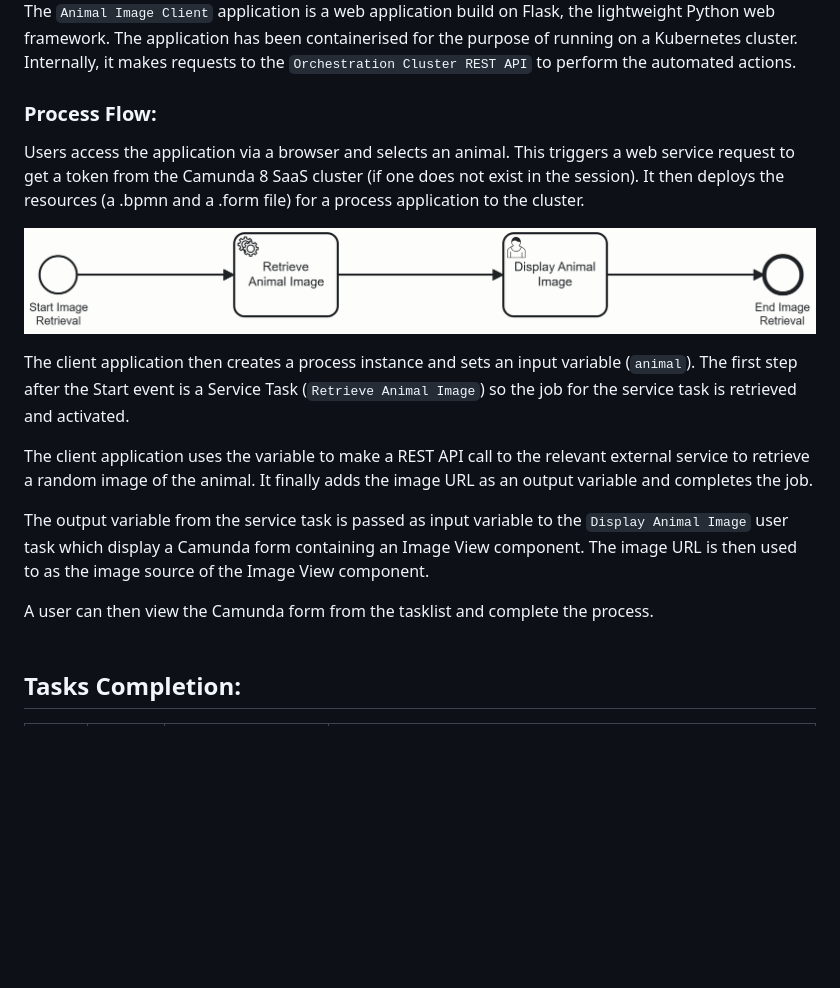
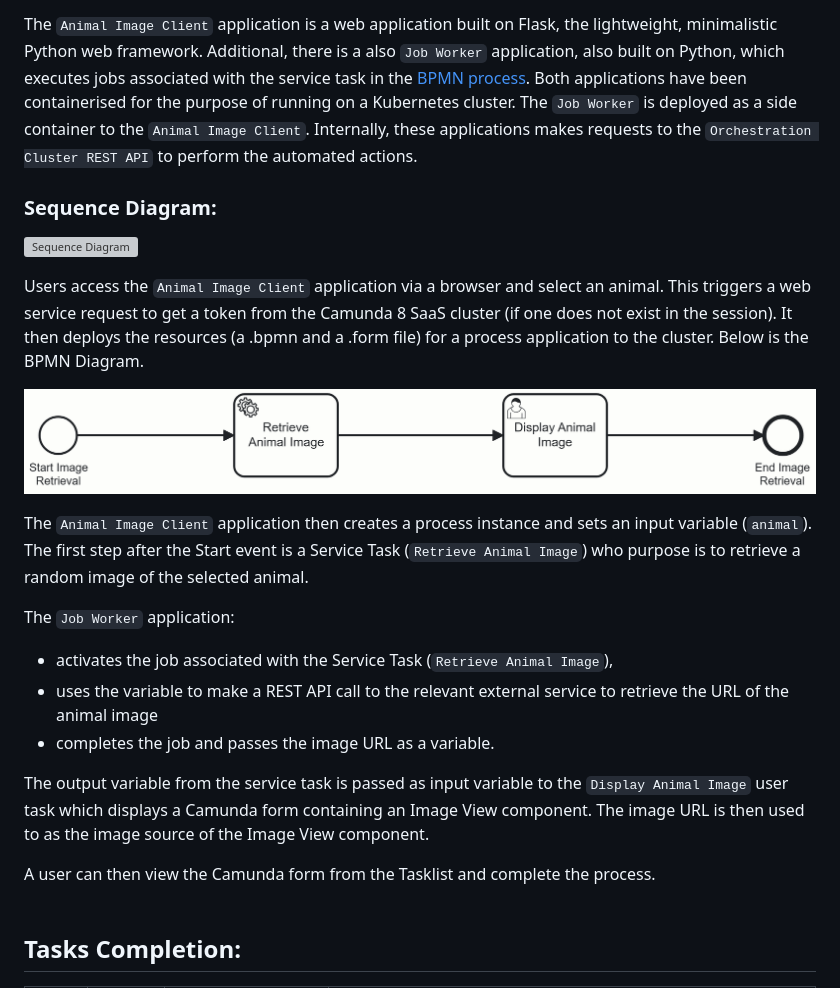
Before and after one commit to Deeshal-H/animal-app-retrieval, a Markdown page: README.md, the part around one of its changes. Drawn GitHub-style; blank space fills up the shorter version; grey boxes are pictures that could not be loaded.

```diff
--- a/README.md
+++ b/README.md
@@ -59,18 +60,24 @@ The environment variables file path must contain the following items:
 
-The `Animal Image Client` application is a web application build on Flask, the lightweight Python web framework. The application has been containerised for the purpose of running on a Kubernetes cluster. Internally, it makes requests to the `Orchestration Cluster REST API` to perform the automated actions.
+The `Animal Image Client` application is a web application built on Flask, the lightweight, minimalistic Python web framework. Additional, there is a also `Job Worker` application, also built on Python, which executes jobs associated with the service task in the [BPMN process](#bpmn_process). Both applications have been containerised for the purpose of running on a Kubernetes cluster. The `Job Worker` is deployed as a side container to the `Animal Image Client`. Internally, these applications makes requests to the `Orchestration Cluster REST API` to perform the automated actions.
 
-### Process Flow:
-Users access the application via a browser and selects an animal. This triggers a web service request to get a token from the Camunda 8 SaaS cluster (if one does not exist in the session). It then deploys the resources (a .bpmn and a .form file) for a process application to the cluster.
+### Sequence Diagram:
+![Sequence Diagram](images/sequence_diagram.png)
 
-![Solution Architecture](images/bpmn_diagram.png)
+Users access the `Animal Image Client` application via a browser and select an animal. This triggers a web service request to get a token from the Camunda 8 SaaS cluster (if one does not exist in the session). It then deploys the resources (a .bpmn and a .form file) for a process application to the cluster. Below is the BPMN Diagram.
 
-The client application then creates a process instance and sets an input variable (`animal`). The first step after the Start event is a Service Task (`Retrieve Animal Image`) so the job for the service task is retrieved and activated.
+<a id="bpmn_process"></a>
+<img src="images/bpmn_diagram.png" alt="BPMN Diagram" height="150x" />
 
-The client application uses the variable to make a REST API call to the relevant external service to retrieve a random image of the animal. It finally adds the image URL as an output variable and completes the job.
+The `Animal Image Client` application then creates a process instance and sets an input variable (`animal`). The first step after the Start event is a Service Task (`Retrieve Animal Image`) who purpose is to retrieve a random image of the selected animal.
 
-The output variable from the service task is passed as input variable to the `Display Animal Image` user task which display a Camunda form containing an Image View component. The image URL is then used to as the image source of the Image View component.
+The `Job Worker` application:
+- activates the job associated with the Service Task (`Retrieve Animal Image`),
+- uses the variable to make a REST API call to the relevant external service to retrieve the URL of the animal image
+- completes the job and passes the image URL as a variable.
 
-A user can then view the Camunda form from the tasklist and complete the process.
+The output variable from the service task is passed as input variable to the `Display Animal Image` user task which displays a Camunda form containing an Image View component. The image URL is then used to as the image source of the Image View component.
+
+A user can then view the Camunda form from the Tasklist and complete the process.
 <br/><br/>
 
 ## Tasks Completion:
```
Also changed, not shown: other parts of README.md (+5 -4 lines).
